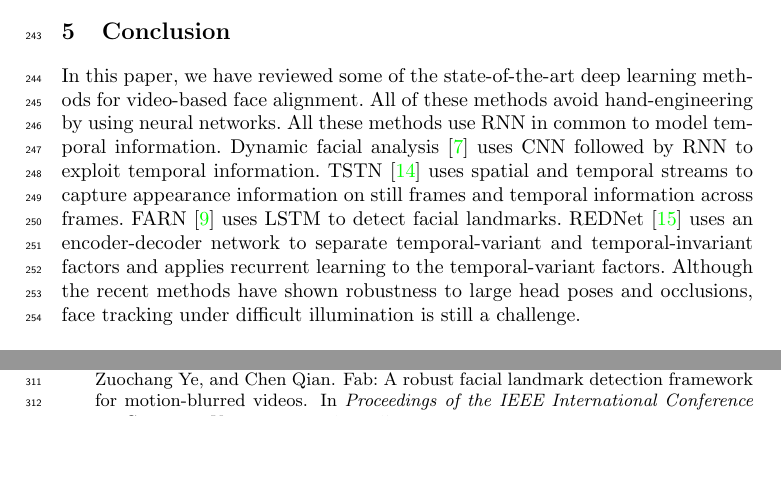
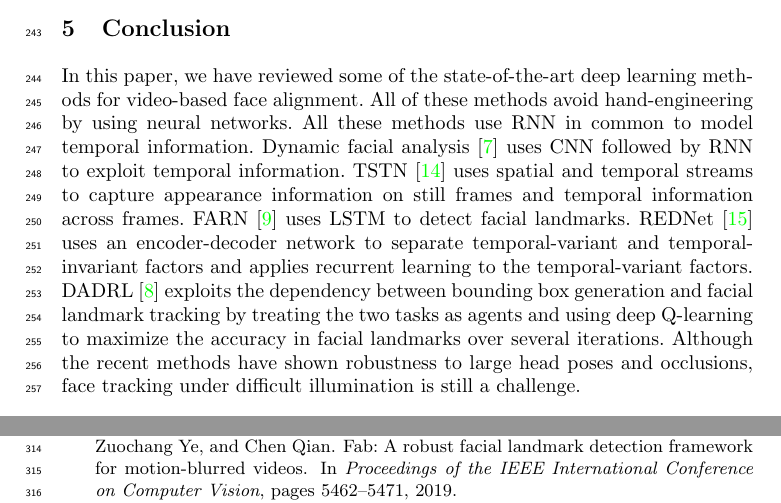
Before and after one commit to vinayb1012/2DIP_Seminar, a LaTeX paper (Report/mypaper_draft.tex): two parts of pages 9 and 10 of 11 before the commit and two parts of pages 9 and 11 of 11 after it, joined at a grey line, cut so that both start at the same text, the shorter picture padded with empty space. Compiled offline with pdfLaTeX.

Commit message:
Report changes 04 March

```diff
--- a/Report/mypaper_draft.tex
+++ b/Report/mypaper_draft.tex
@@ -324,7 +324,7 @@ Figure \ref{farn_training} shows the training architecture of Face Alignment Rec
 	\vspace{-8mm}
 	\section{Conclusion}
 
-	In this paper, we have reviewed some of the state-of-the-art deep learning methods for video-based face alignment. All of these methods avoid hand-engineering by using neural networks. All these methods use RNN in common to model temporal information. Dynamic facial analysis\cite{dynamic_facial_analysis} uses CNN followed by RNN to exploit temporal information. TSTN\cite{tstn} uses spatial and temporal streams to capture appearance information on still frames and temporal information across frames. FARN\cite{farn} uses LSTM to detect facial landmarks. REDNet\cite{rednet} uses an encoder-decoder network to separate temporal-variant and temporal-invariant factors and applies recurrent learning to the temporal-variant factors. Although the recent methods have shown robustness to large head poses and occlusions, face tracking under difficult illumination is still a challenge.
+	In this paper, we have reviewed some of the state-of-the-art deep learning methods for video-based face alignment. All of these methods avoid hand-engineering by using neural networks. All these methods use RNN in common to model temporal information. Dynamic facial analysis\cite{dynamic_facial_analysis} uses CNN followed by RNN to exploit temporal information. TSTN\cite{tstn} uses spatial and temporal streams to capture appearance information on still frames and temporal information across frames. FARN\cite{farn} uses LSTM to detect facial landmarks. REDNet\cite{rednet} uses an encoder-decoder network to separate temporal-variant and temporal-invariant factors and applies recurrent learning to the temporal-variant factors. DADRL \cite{dadrl} exploits the dependency between bounding box generation and facial landmark tracking by treating the two tasks as agents and using deep Q-learning to maximize the accuracy in facial landmarks over several iterations. Although the recent methods have shown robustness to large head poses and occlusions, face tracking under difficult illumination is still a challenge.
 
 	%
 
```
Also changed, not shown: Report/changes.txt (+2 -1 lines), Report/mypaper_draft.pdf, 1 other file.
